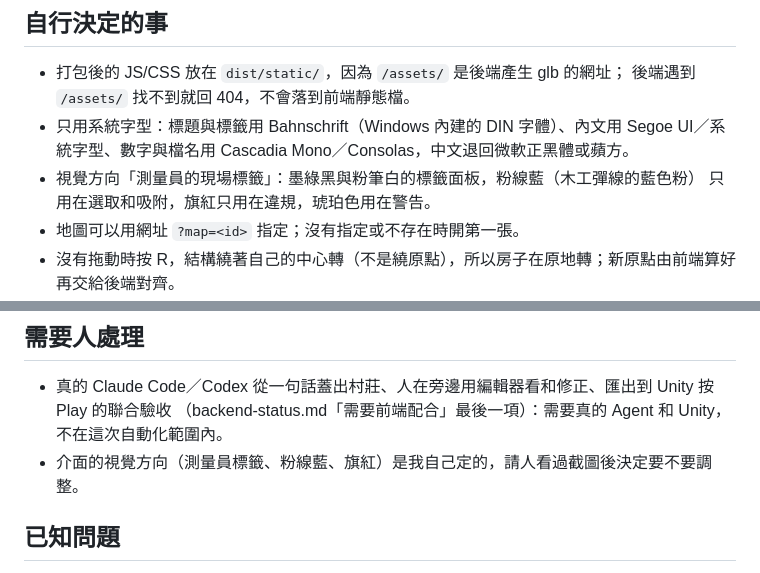
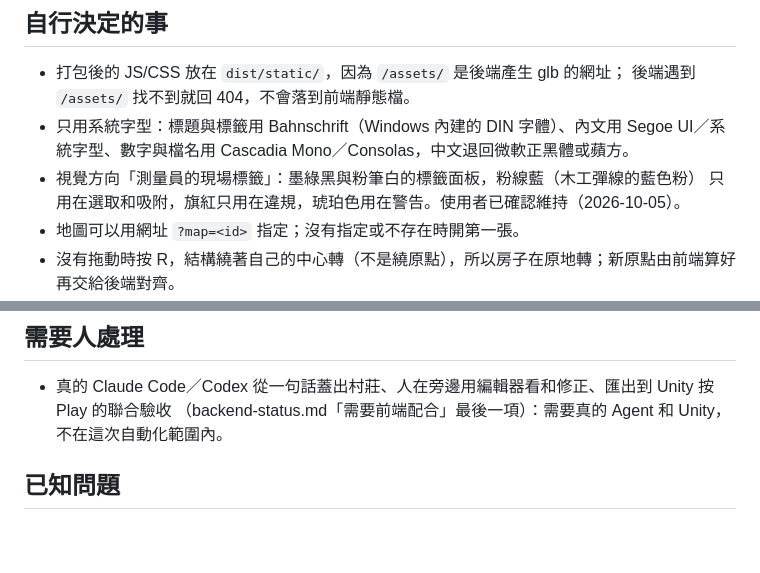
Before and after one commit to Karylcode/mapedit, a Markdown page: docs/handoff/frontend-status.md, 2 parts joined by grey strips. GitHub-like rendering; blank space fills up the shorter version.

Commit message:
docs: record that the user keeps the visual direction
The survey-tag look (ink green-black, chalk white, chalk-line blue, flag
red) no longer waits for a person: the user confirmed it on 2026-10-05.
It moves from "needs a person" to the decisions made here.

Co-Authored-By: Claude Opus 5.5 <noreply@anthropic.com>

```diff
--- a/docs/handoff/frontend-status.md
+++ b/docs/handoff/frontend-status.md
@@ -415,7 +415,7 @@ CI 上找不到瀏覽器會讓測試失敗（FE22），所以瀏覽器測試一
 - 只用系統字型：標題與標籤用 Bahnschrift（Windows 內建的 DIN 字體）、內文用
   Segoe UI／系統字型、數字與檔名用 Cascadia Mono／Consolas，中文退回微軟正黑體或蘋方。
 - 視覺方向「測量員的現場標籤」：墨綠黑與粉筆白的標籤面板，粉線藍（木工彈線的藍色粉）
-  只用在選取和吸附，旗紅只用在違規，琥珀色用在警告。
+  只用在選取和吸附，旗紅只用在違規，琥珀色用在警告。使用者已確認維持（2026-10-05）。
 - 地圖可以用網址 `?map=<id>` 指定；沒有指定或不存在時開第一張。
 - 沒有拖動時按 R，結構繞著自己的中心轉（不是繞原點），所以房子在原地轉；新原點由前端算好再交給後端對齊。
 - 拖動時物件跟著「抓住的地面點」走：送出的 `position` 是游標下的地面點加上抓住時的偏移，也就是物件原點的位置，
@@ -448,7 +448,6 @@ CI 上找不到瀏覽器會讓測試失敗（FE22），所以瀏覽器測試一
 
 - 真的 Claude Code／Codex 從一句話蓋出村莊、人在旁邊用編輯器看和修正、匯出到 Unity 按 Play 的聯合驗收
   （backend-status.md「需要前端配合」最後一項）：需要真的 Agent 和 Unity，不在這次自動化範圍內。
-- 介面的視覺方向（測量員標籤、粉線藍、旗紅）是我自己定的，請人看過截圖後決定要不要調整。
 
 ## 已知問題
 
```
